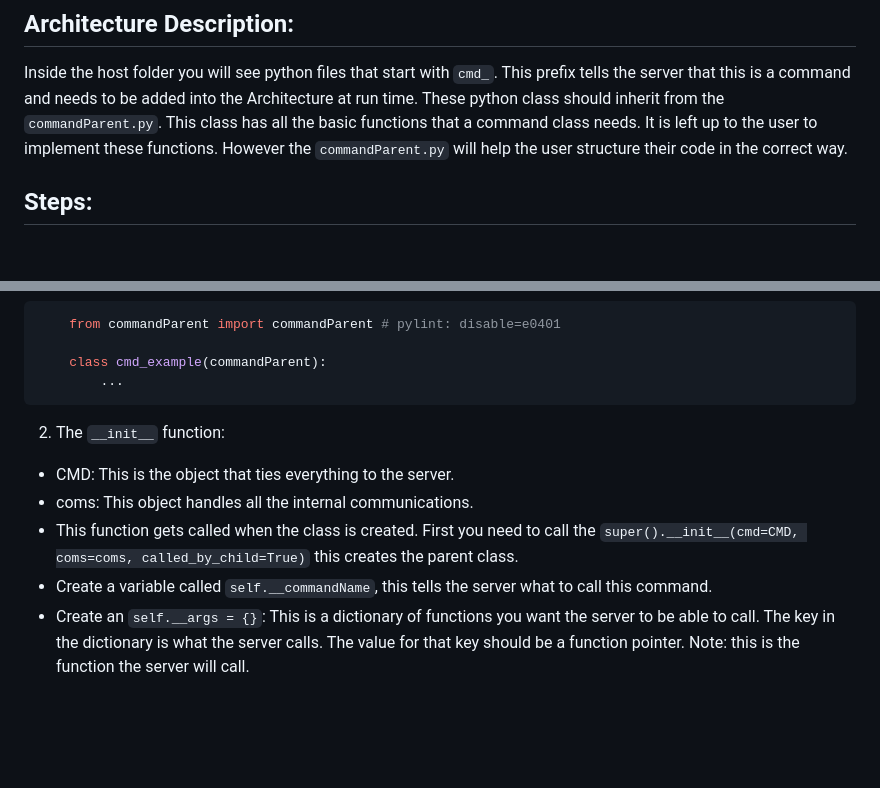
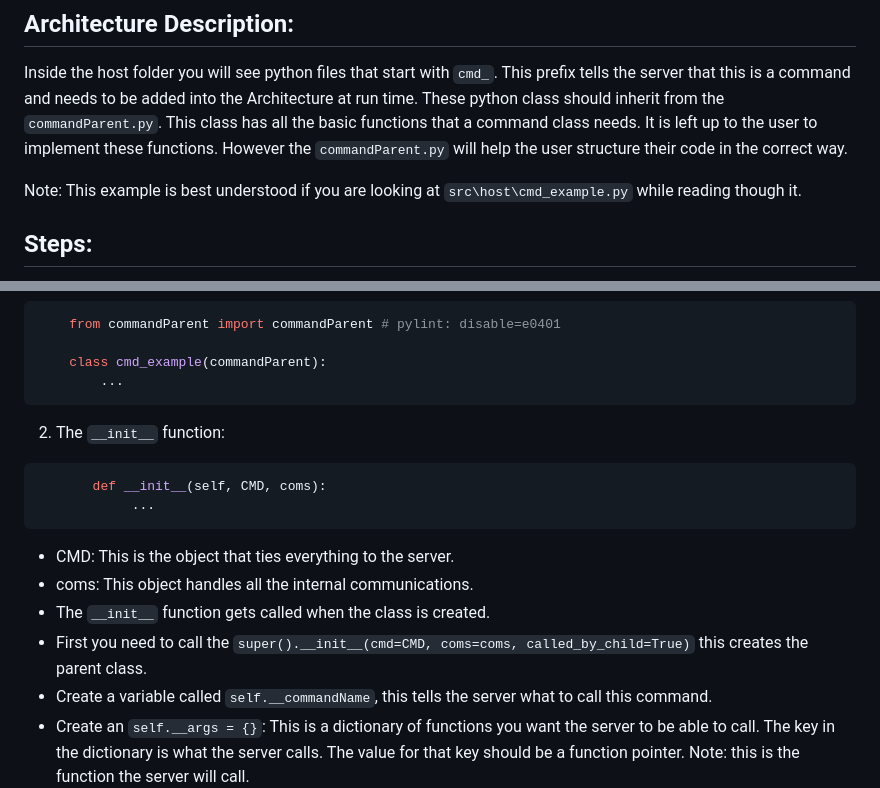
Before and after one commit to Center-for-Space-Engineering/ground_station, a Markdown page: HOWTO.md, 2 parts joined by grey strips. GitHub-like rendering; blank space fills up the shorter version.

````diff
--- a/HOWTO.md
+++ b/HOWTO.md
@@ -12,6 +12,7 @@ Note: When ever you are adding code to the CSE simulator, please make sure to li
 ## Architecture Description:
 Inside the host folder you will see python files that start with `cmd_`. This prefix tells the server that this is a command and needs to be added into the Architecture at run time. These python class should inherit from the `commandParent.py`. This class has all the basic functions that a command class needs. It is left up to the user to implement these functions. However the `commandParent.py` will help the user structure their code in the correct way.
 
+Note: This example is best understood if you are looking at `src\host\cmd_example.py` while reading though it.
 
 ## Steps:
 1. First create a file that follows the correct format `cmd__name_of_new_class`. Make sure you class declaration matches the name of the file.
@@ -24,9 +25,14 @@ File name: `cmd_example.py`
         ...
 ```
 2. The `__init__` function:
+```python
+       def __init__(self, CMD, coms):
+            ...
+```
  - CMD: This is the object that ties everything to the server.
  - coms: This object handles all the internal communications.
- - This function gets called when the class is created. First you need to call the `super().__init__(cmd=CMD, coms=coms, called_by_child=True)` this creates the parent class.
+ - The `__init__` function gets called when the class is created.
+ - First you need to call the `super().__init__(cmd=CMD, coms=coms, called_by_child=True)` this creates the parent class.
  - Create a variable called `self.__commandName`, this tells the server what to call this command.
  - Create an `self.__args = {}`: This is a dictionary of functions you want the server to be able to call. The key in the dictionary is what the server calls. The value for that key should be a function pointer. Note: this is the function the server will call.
  - The following lines are mandatory. They are what actually tie things to the server.
````
